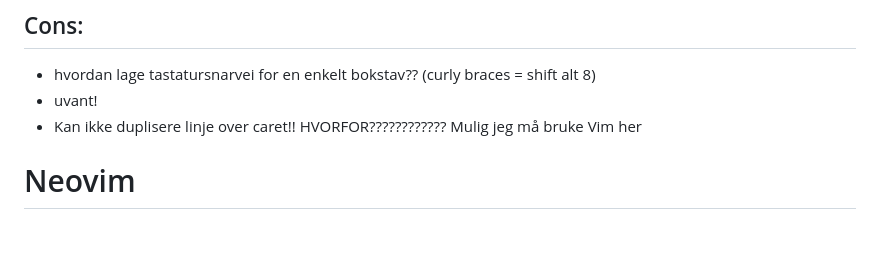
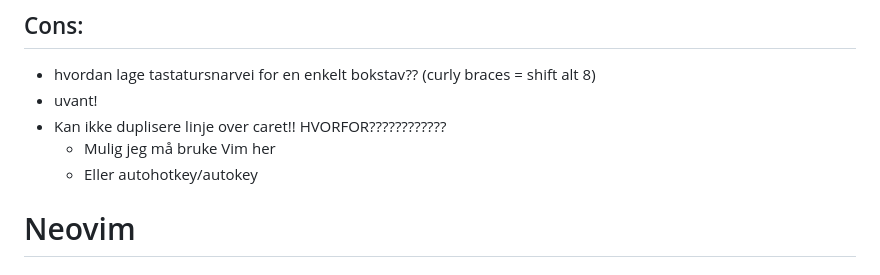
Before and after one commit to paalss/useful-snippets, a Markdown page: posts/ide-pros-cons.md, the part around the change. Drawn GitHub-style; blank space fills up the shorter version.

Commit message:
feat(posts): more stufffff

```diff
--- a/posts/ide-pros-cons.md
+++ b/posts/ide-pros-cons.md
@@ -51,7 +51,9 @@ Kanskje du bør prøve webstorm
 
 - hvordan lage tastatursnarvei for en enkelt bokstav?? (curly braces = shift alt 8)
 - uvant!
-- Kan ikke duplisere linje over caret!! HVORFOR???????????? Mulig jeg må bruke Vim her
+- Kan ikke duplisere linje over caret!! HVORFOR????????????
+  - Mulig jeg må bruke Vim her
+  - Eller autohotkey/autokey
 
 # Neovim
 
```
